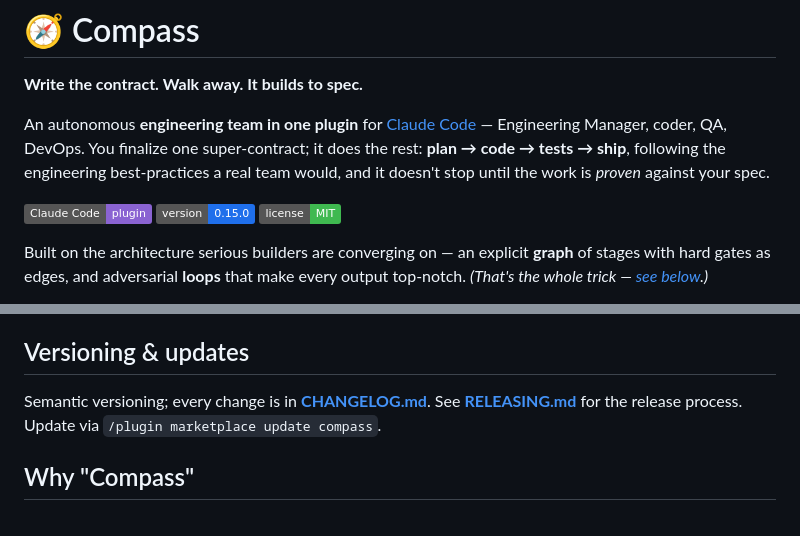
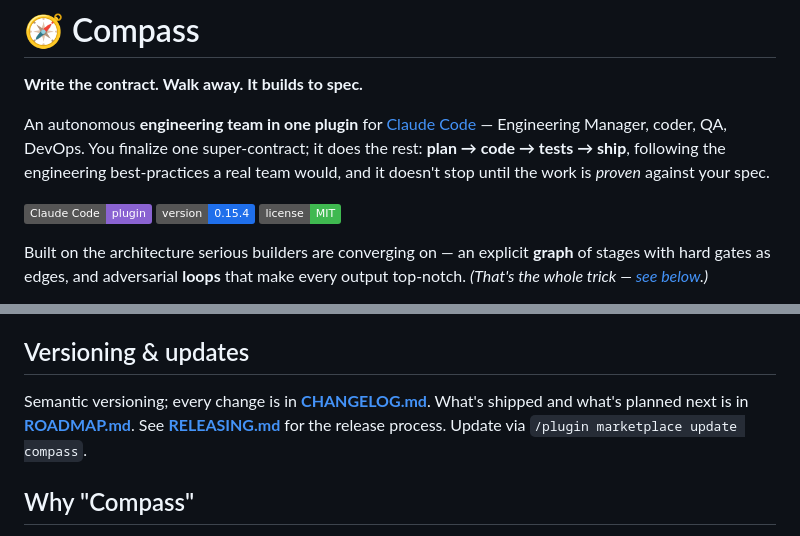
Before and after one commit to Rishi4792/compass, a Markdown page: README.md, 2 parts joined by grey strips. Drawn GitHub-style; badges without logos.

Commit message:
docs(readme): link ROADMAP.md + fix stale version badge (0.15.0 → 0.15.4)
Adds a one-line pointer to the new ROADMAP.md from the Versioning & updates section so the
plan is discoverable, and corrects the version badge to the actual shipped release.

Co-Authored-By: Claude Opus 4.8 (1M context) <noreply@anthropic.com>
Claude-Session: https://claude.ai/code/session_018tRU5zMqQ2RdgW9E8PYeKc

```diff
--- a/README.md
+++ b/README.md
@@ -5,7 +5,7 @@
 An autonomous **engineering team in one plugin** for [Claude Code](https://claude.com/claude-code) — Engineering Manager, coder, QA, DevOps. You finalize one super-contract; it does the rest: **plan → code → tests → ship**, following the engineering best-practices a real team would, and it doesn't stop until the work is *proven* against your spec.
 
 ![Claude Code plugin](https://img.shields.io/badge/Claude%20Code-plugin-8A63D2)
-![version](https://img.shields.io/badge/version-0.15.0-1f6feb)
+![version](https://img.shields.io/badge/version-0.15.4-1f6feb)
 ![license](https://img.shields.io/badge/license-MIT-3fb950)
 
 Built on the architecture serious builders are converging on — an explicit **graph** of stages with hard gates as edges, and adversarial **loops** that make every output top-notch. *(That's the whole trick — [see below](#how-it-works-loops-and-graphs-with-real-edges).)*
@@ -143,7 +143,7 @@ Or, once it's listed in the Anthropic community marketplace:
 Each build's state lives in `.claude/builds/<slug>/` — `contract.md`, `plan.md`, `review-ledger.md`, `progress.md`, `receipts.md` — so closing the terminal loses nothing; `/compass:resume` picks up exactly where it left off.
 
 ## Versioning & updates
-Semantic versioning; every change is in **[CHANGELOG.md](CHANGELOG.md)**. See **[RELEASING.md](RELEASING.md)** for the release process. Update via `/plugin marketplace update compass`.
+Semantic versioning; every change is in **[CHANGELOG.md](CHANGELOG.md)**. What's shipped and what's planned next is in **[ROADMAP.md](ROADMAP.md)**. See **[RELEASING.md](RELEASING.md)** for the release process. Update via `/plugin marketplace update compass`.
 
 ## Why "Compass"
 A compass keeps you pointed true no matter the terrain. Same idea: the contract is your true north, and every stage checks the bearing.
```
